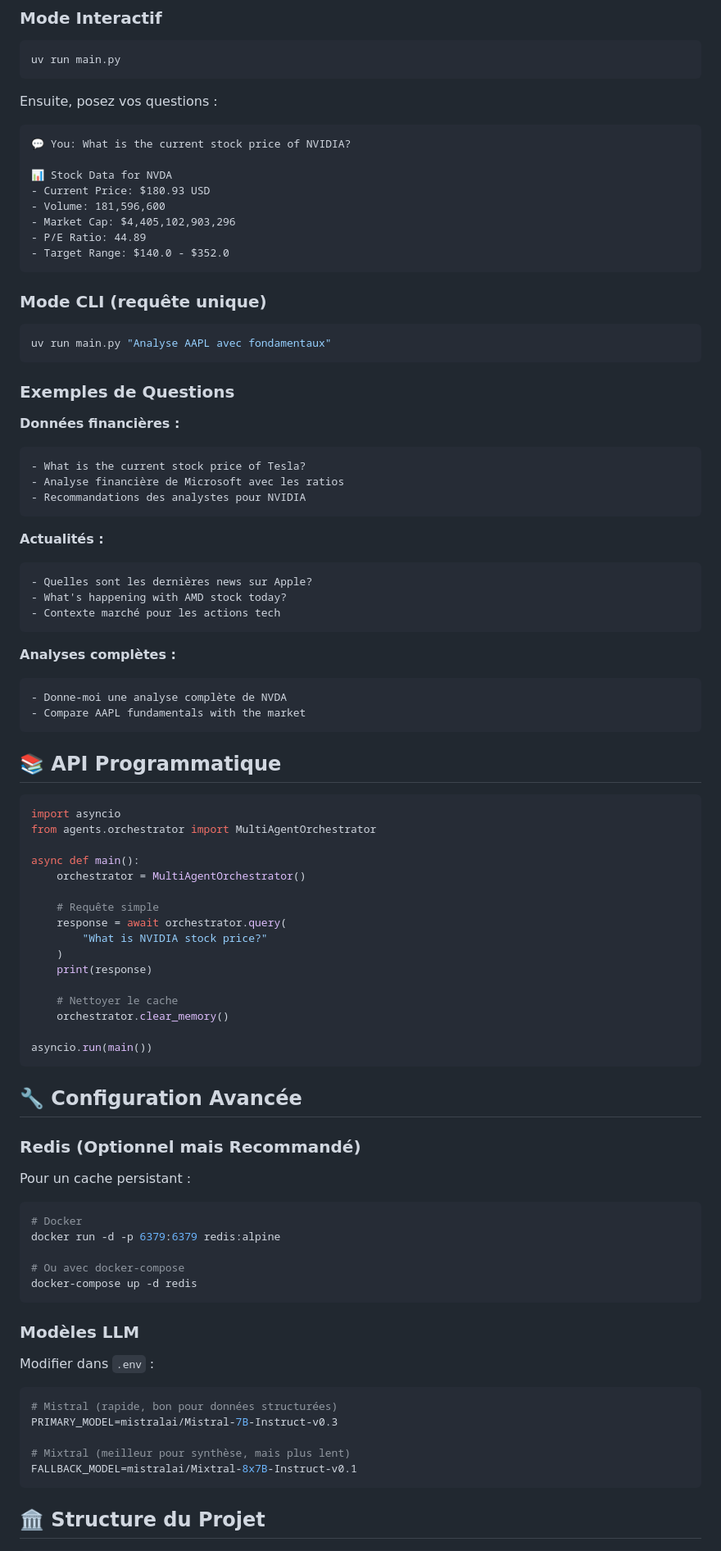
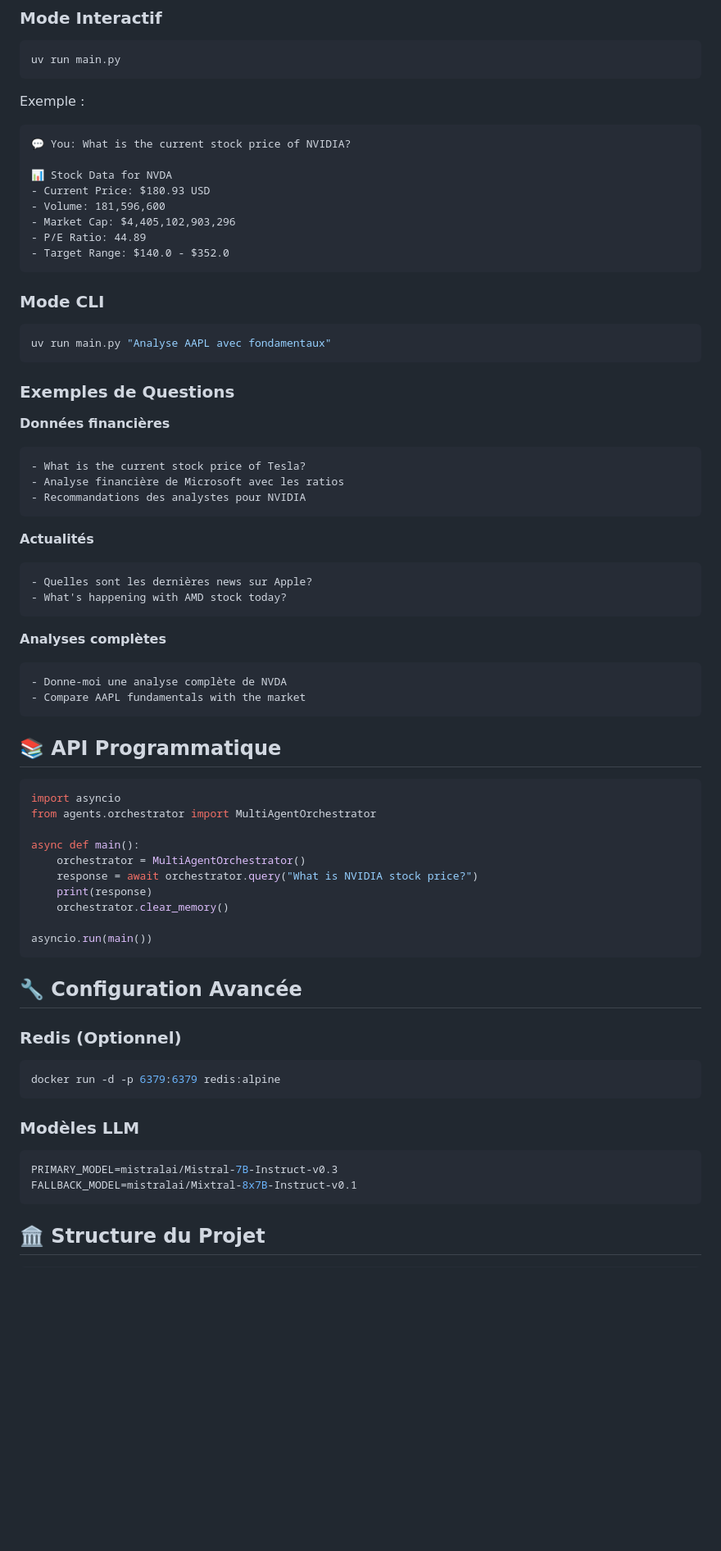
Before and after one commit to smail-Lamrani/financial_analyste_agent_using_langchain-, a Markdown page: README.md, the part around the change printed below. Shown: that part at 82% size. Rendered like a GitHub page; blank space fills up the shorter version.

````diff
--- a/README.md
+++ b/README.md
@@ -107,7 +103,8 @@ NEWS_CACHE_TTL=300
 uv run main.py
 ```
 
-Ensuite, posez vos questions :
+Exemple :
+
 ```
 💬 You: What is the current stock price of NVIDIA?
 
@@ -119,7 +116,7 @@ Ensuite, posez vos questions :
 - Target Range: $140.0 - $352.0
 ```
 
-### Mode CLI (requête unique)
+### Mode CLI
 
 ```bash
 uv run main.py "Analyse AAPL avec fondamentaux"
@@ -127,21 +124,23 @@ uv run main.py "Analyse AAPL avec fondamentaux"
 
 ### Exemples de Questions
 
-**Données financières :**
+**Données financières**
+
 ```
 - What is the current stock price of Tesla?
 - Analyse financière de Microsoft avec les ratios
 - Recommandations des analystes pour NVIDIA
 ```
 
-**Actualités :**
+**Actualités**
+
 ```
 - Quelles sont les dernières news sur Apple?
 - What's happening with AMD stock today?
-- Contexte marché pour les actions tech
 ```
 
-**Analyses complètes :**
+**Analyses complètes**
+
 ```
 - Donne-moi une analyse complète de NVDA
 - Compare AAPL fundamentals with the market
@@ -155,14 +154,8 @@ from agents.orchestrator import MultiAgentOrchestrator
 
 async def main():
     orchestrator = MultiAgentOrchestrator()
-
-    # Requête simple
-    response = await orchestrator.query(
-        "What is NVIDIA stock price?"
-    )
+    response = await orchestrator.query("What is NVIDIA stock price?")
     print(response)
-
-    # Nettoyer le cache
     orchestrator.clear_memory()
 
 asyncio.run(main())
@@ -170,26 +163,16 @@ asyncio.run(main())
 
 ## 🔧 Configuration Avancée
 
-### Redis (Optionnel mais Recommandé)
-
-Pour un cache persistant :
+### Redis (Optionnel)
 
 ```bash
-# Docker
 docker run -d -p 6379:6379 redis:alpine
-
-# Ou avec docker-compose
-docker-compose up -d redis
 ```
 
 ### Modèles LLM
 
-Modifier dans `.env` :
 ```env
-# Mistral (rapide, bon pour données structurées)
 PRIMARY_MODEL=mistralai/Mistral-7B-Instruct-v0.3
-
-# Mixtral (meilleur pour synthèse, mais plus lent)
 FALLBACK_MODEL=mistralai/Mixtral-8x7B-Instruct-v0.1
 ```
 
````
Also changed, not shown: other parts of README.md (+65 -86 lines).
